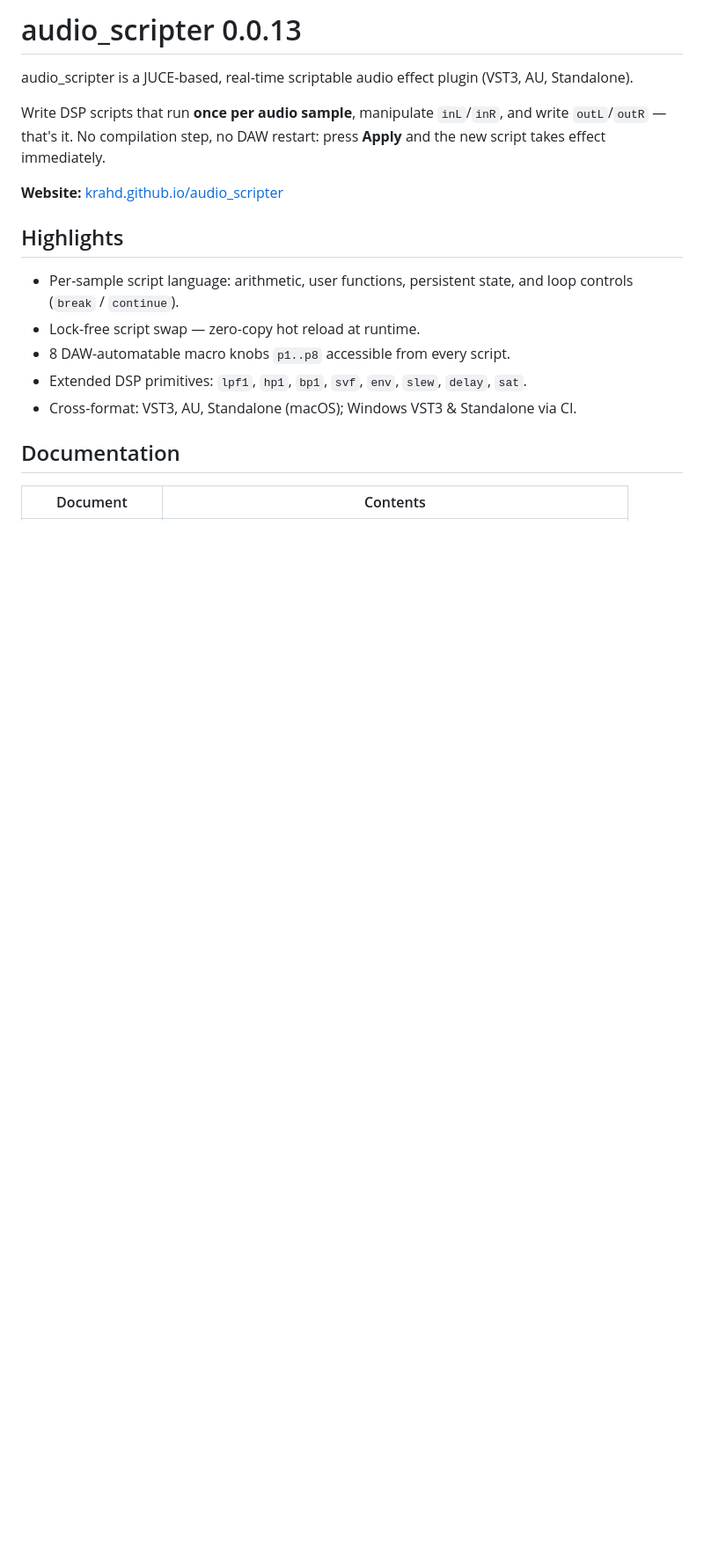
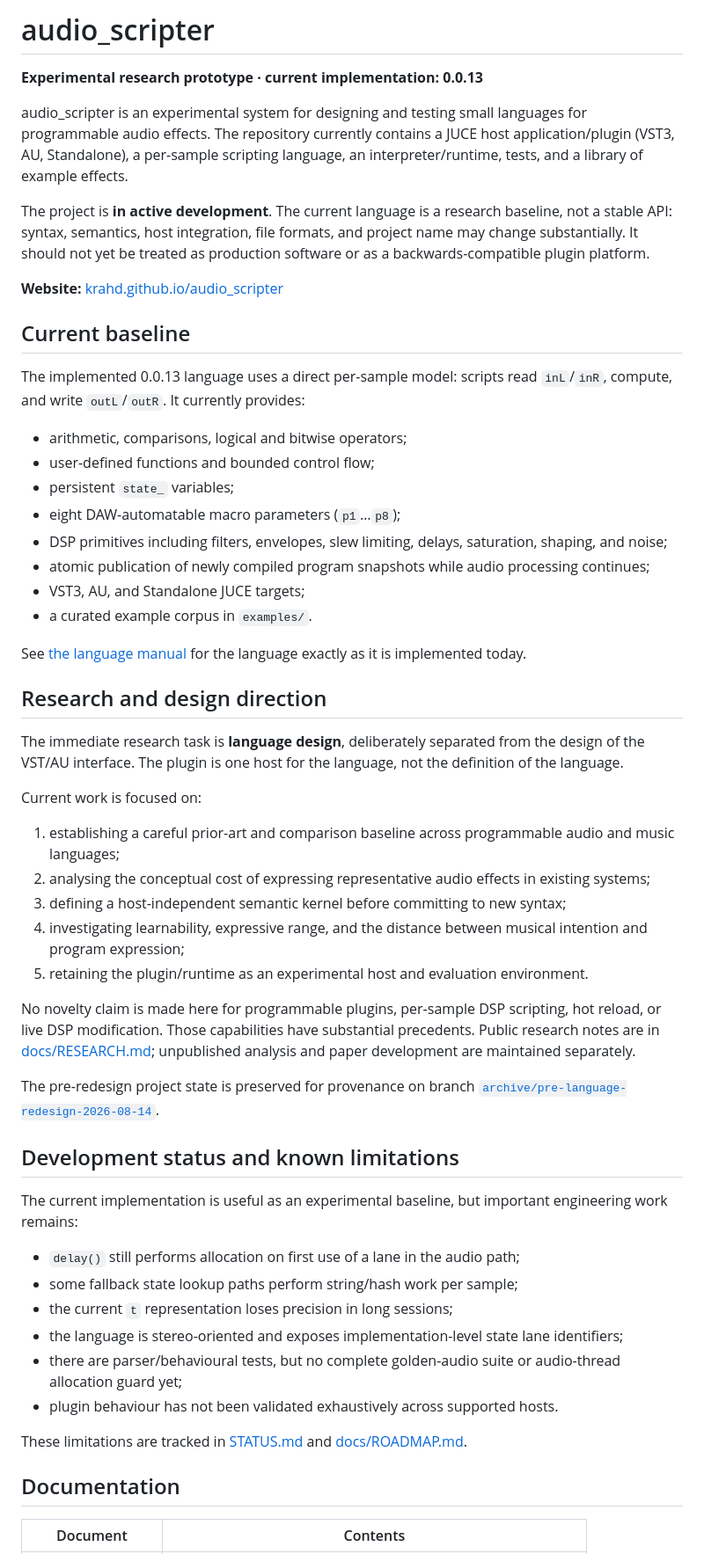
Before and after one commit to krahd/audio_scripter, a Markdown page: README.md, the part around one of its changes. Shown at 88% size. Drawn GitHub-style; blank space fills up the shorter version.

Commit message:
Reframe project as experimental language research prototype

```diff
--- a/README.md
+++ b/README.md
@@ -1,18 +1,56 @@
-# audio_scripter 0.0.13
+# audio_scripter
 
-audio_scripter is a JUCE-based, real-time scriptable audio effect plugin (VST3, AU, Standalone).
+**Experimental research prototype · current implementation: 0.0.13**
 
-Write DSP scripts that run **once per audio sample**, manipulate `inL`/`inR`, and write `outL`/`outR` — that's it. No compilation step, no DAW restart: press **Apply** and the new script takes effect immediately.
+audio_scripter is an experimental system for designing and testing small languages for programmable audio effects. The repository currently contains a JUCE host application/plugin (VST3, AU, Standalone), a per-sample scripting language, an interpreter/runtime, tests, and a library of example effects.
+
+The project is **in active development**. The current language is a research baseline, not a stable API: syntax, semantics, host integration, file formats, and project name may change substantially. It should not yet be treated as production software or as a backwards-compatible plugin platform.
 
 **Website:** [krahd.github.io/audio_scripter](https://krahd.github.io/audio_scripter/)
 
-## Highlights
+## Current baseline
 
-- Per-sample script language: arithmetic, user functions, persistent state, and loop controls (`break` / `continue`).
-- Lock-free script swap — zero-copy hot reload at runtime.
-- 8 DAW-automatable macro knobs `p1..p8` accessible from every script.
-- Extended DSP primitives: `lpf1`, `hp1`, `bp1`, `svf`, `env`, `slew`, `delay`, `sat`.
-- Cross-format: VST3, AU, Standalone (macOS); Windows VST3 & Standalone via CI.
+The implemented 0.0.13 language uses a direct per-sample model: scripts read `inL`/`inR`, compute, and write `outL`/`outR`. It currently provides:
+
+- arithmetic, comparisons, logical and bitwise operators;
+- user-defined functions and bounded control flow;
+- persistent `state_` variables;
+- eight DAW-automatable macro parameters (`p1`…`p8`);
+- DSP primitives including filters, envelopes, slew limiting, delays, saturation, shaping, and noise;
+- atomic publication of newly compiled program snapshots while audio processing continues;
+- VST3, AU, and Standalone JUCE targets;
+- a curated example corpus in `examples/`.
+
+See [the language manual](docs/LANGUAGE_SPEC.md) for the language exactly as it is implemented today.
+
+## Research and design direction
+
+The immediate research task is **language design**, deliberately separated from the design of the VST/AU interface. The plugin is one host for the language, not the definition of the language.
+
+Current work is focused on:
+
+1. establishing a careful prior-art and comparison baseline across programmable audio and music languages;
+2. analysing the conceptual cost of expressing representative audio effects in existing systems;
+3. defining a host-independent semantic kernel before committing to new syntax;
+4. investigating learnability, expressive range, and the distance between musical intention and program expression;
+5. retaining the plugin/runtime as an experimental host and evaluation environment.
+
+No novelty claim is made here for programmable plugins, per-sample DSP scripting, hot reload, or live DSP modification. Those capabilities have substantial precedents. Public research notes are in [docs/RESEARCH.md](docs/RESEARCH.md); unpublished analysis and paper development are maintained separately.
+
+The pre-redesign project state is preserved for provenance on branch [`archive/pre-language-redesign-2026-08-14`](https://github.com/krahd/audio_scripter/tree/archive/pre-language-redesign-2026-08-14).
+
+## Development status and known limitations
+
+The current implementation is useful as an experimental baseline, but important engineering work remains:
+
+- `delay()` still performs allocation on first use of a lane in the audio path;
+- some fallback state lookup paths perform string/hash work per sample;
+- the current `t` representation loses precision in long sessions;
+- the language is stereo-oriented and exposes implementation-level state lane identifiers;
+- there are parser/behavioural tests, but no complete golden-audio suite or audio-thread allocation guard yet;
+- plugin behaviour has not been validated exhaustively across supported hosts.
+
+These limitations are tracked in [STATUS.md](STATUS.md) and [docs/ROADMAP.md](docs/ROADMAP.md).
 
 ## Documentation
 
```
Also changed, not shown: other parts of README.md (+12 -51 lines).
